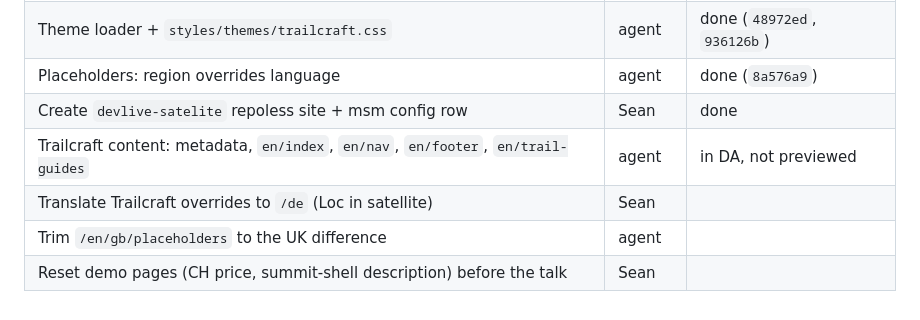
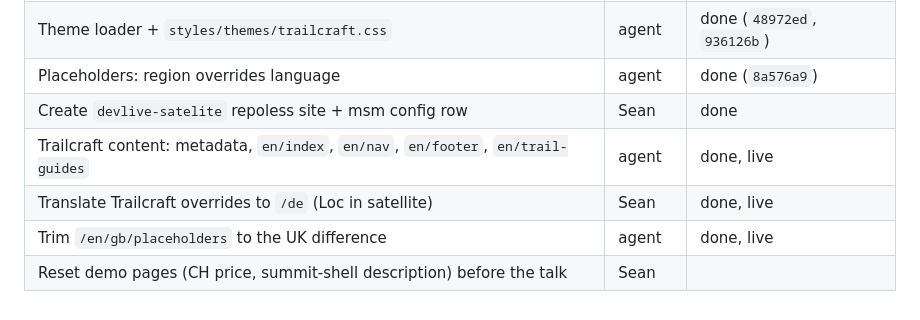
Before and after one commit to shsteimer/devlive-26, a Markdown page: docs/topic-03-msm-loc.md, the part around the change. Rendered like a GitHub page.

Commit message:
docs: topic 3 prep status
Generated with claude-opus-5.5 via pi

```diff
--- a/docs/topic-03-msm-loc.md
+++ b/docs/topic-03-msm-loc.md
@@ -66,7 +66,7 @@ At scale (slide only): per-language indexes and sitemaps with hreflang; bulk met
 | Theme loader + `styles/themes/trailcraft.css` | agent | done (`48972ed`, `936126b`) |
 | Placeholders: region overrides language | agent | done (`8a576a9`) |
 | Create `devlive-satelite` repoless site + msm config row | Sean | done |
-| Trailcraft content: metadata, `en/index`, `en/nav`, `en/footer`, `en/trail-guides` | agent | in DA, not previewed |
-| Translate Trailcraft overrides to `/de` (Loc in satellite) | Sean | |
-| Trim `/en/gb/placeholders` to the UK difference | agent | |
+| Trailcraft content: metadata, `en/index`, `en/nav`, `en/footer`, `en/trail-guides` | agent | done, live |
+| Translate Trailcraft overrides to `/de` (Loc in satellite) | Sean | done, live |
+| Trim `/en/gb/placeholders` to the UK difference | agent | done, live |
 | Reset demo pages (CH price, summit-shell description) before the talk | Sean | |
```
